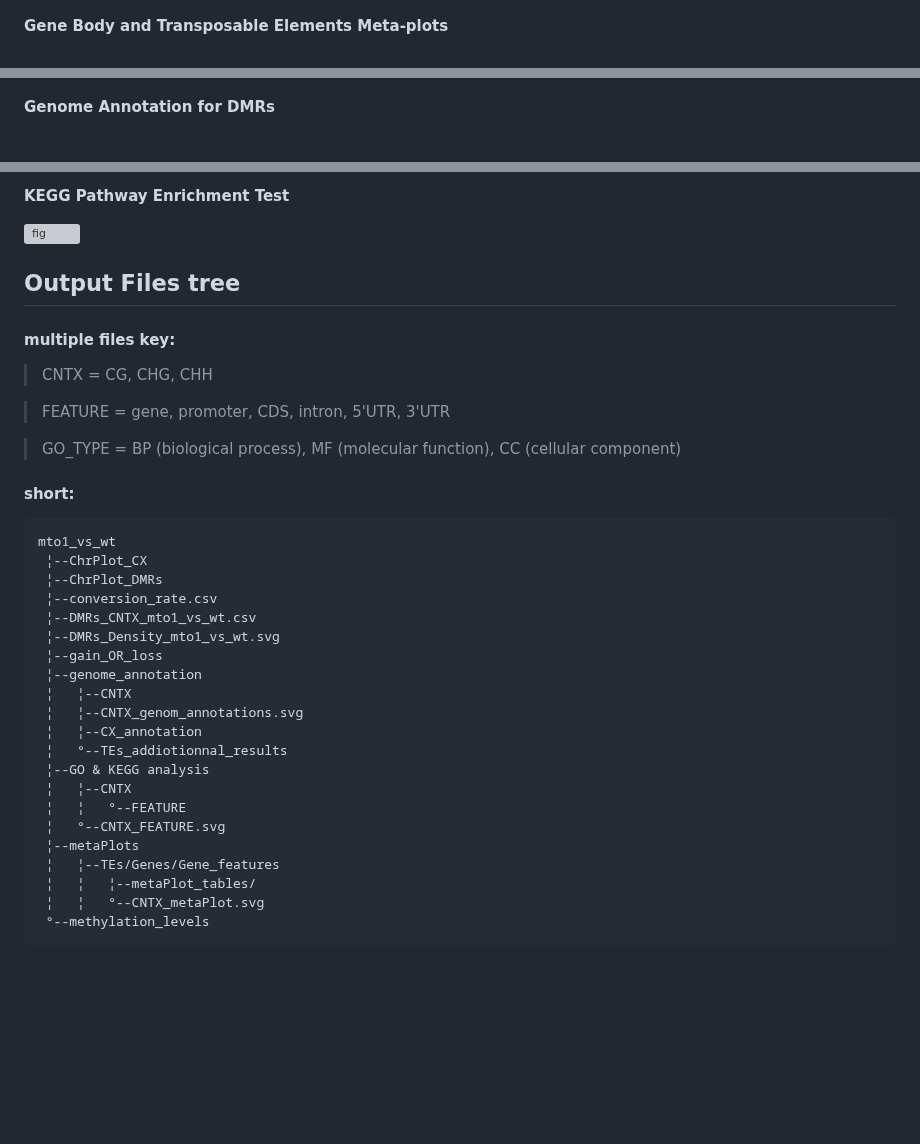
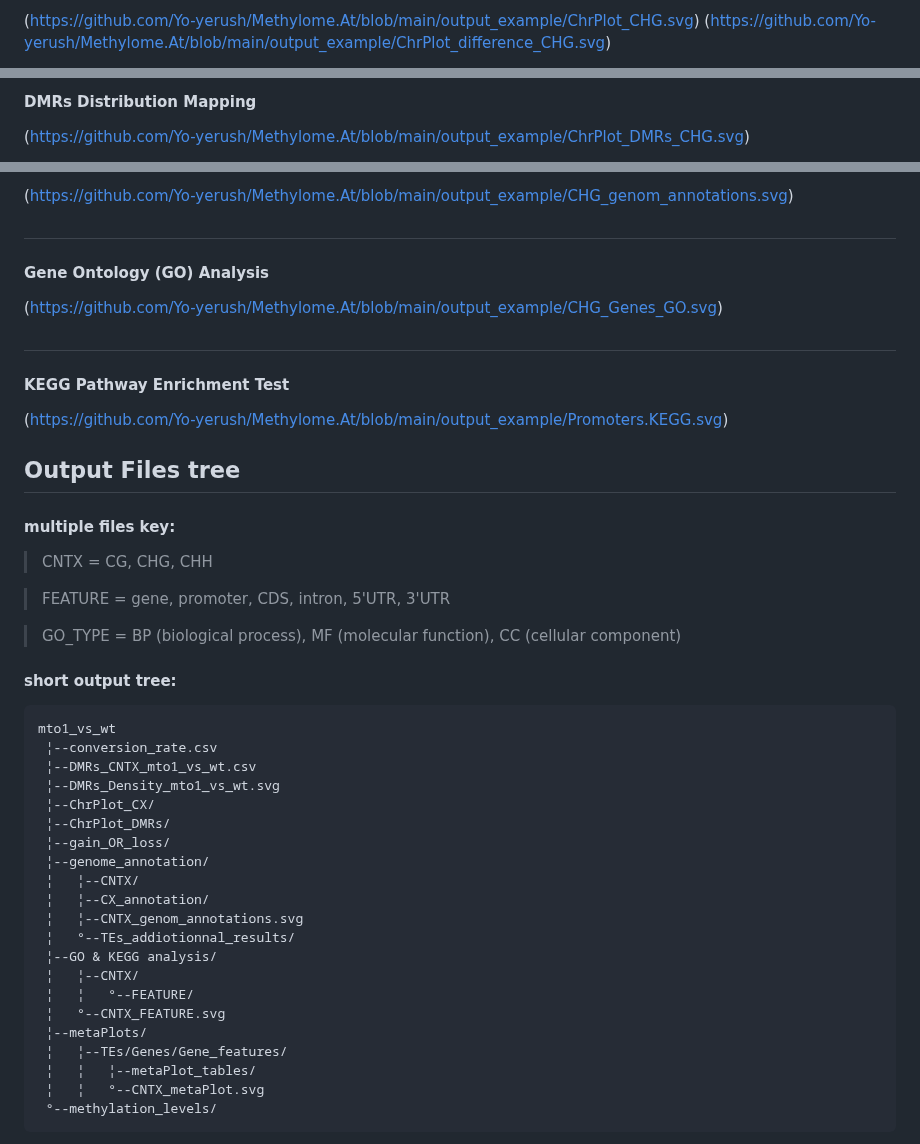
Before and after one commit to Yo-yerush/Methylome.At, a Markdown page: README.md, 3 parts joined by grey strips. Rendered like a GitHub page; blank space fills up the shorter version; grey boxes are pictures that could not be loaded.

````diff
--- a/README.md
+++ b/README.md
@@ -178,4 +178,6 @@ Run time (40 cores):
 
+ (https://github.com/Yo-yerush/Methylome.At/blob/main/output_example/ChrPlot_CHG.svg)
+ (https://github.com/Yo-yerush/Methylome.At/blob/main/output_example/ChrPlot_difference_CHG.svg)
 
-**Gene Body and Transposable Elements Meta-plots**
+#
 
@@ -196,4 +197,5 @@ Run time (40 cores):
 
+#### **DMRs Distribution Mapping**
 
-**Genome Annotation for DMRs**
+ (https://github.com/Yo-yerush/Methylome.At/blob/main/output_example/ChrPlot_DMRs_CHG.svg)
 
@@ -208,7 +207,17 @@ Run time (40 cores):
 
-**KEGG Pathway Enrichment Test**
+ (https://github.com/Yo-yerush/Methylome.At/blob/main/output_example/CHG_genom_annotations.svg)
 
- ![fig](https://github.com/Yo-yerush/Methylome.At/blob/main/output_example/Promoters.KEGG.svg)
+#
+
+#### **Gene Ontology (GO) Analysis**
+
+ (https://github.com/Yo-yerush/Methylome.At/blob/main/output_example/CHG_Genes_GO.svg)
+
+#
+
+#### **KEGG Pathway Enrichment Test**
+
+ (https://github.com/Yo-yerush/Methylome.At/blob/main/output_example/Promoters.KEGG.svg)
 
 ## Output Files tree
 
@@ -220,27 +229,27 @@ Run time (40 cores):
 
 > GO_TYPE = BP (biological process), MF (molecular function), CC (cellular component)
 
-#### short:
+####  short output tree:
 ```
 mto1_vs_wt
- ¦--ChrPlot_CX
- ¦--ChrPlot_DMRs
  ¦--conversion_rate.csv
  ¦--DMRs_CNTX_mto1_vs_wt.csv
  ¦--DMRs_Density_mto1_vs_wt.svg
- ¦--gain_OR_loss
- ¦--genome_annotation
- ¦   ¦--CNTX
+ ¦--ChrPlot_CX/
+ ¦--ChrPlot_DMRs/
+ ¦--gain_OR_loss/
+ ¦--genome_annotation/
+ ¦   ¦--CNTX/
+ ¦   ¦--CX_annotation/
  ¦   ¦--CNTX_genom_annotations.svg
- ¦   ¦--CX_annotation
- ¦   °--TEs_addiotionnal_results
- ¦--GO & KEGG analysis
- ¦   ¦--CNTX
- ¦   ¦   °--FEATURE
+ ¦   °--TEs_addiotionnal_results/
+ ¦--GO & KEGG analysis/
+ ¦   ¦--CNTX/
+ ¦   ¦   °--FEATURE/
  ¦   °--CNTX_FEATURE.svg
- ¦--metaPlots
- ¦   ¦--TEs/Genes/Gene_features
+ ¦--metaPlots/
+ ¦   ¦--TEs/Genes/Gene_features/
  ¦   ¦   ¦--metaPlot_tables/
  ¦   ¦   °--CNTX_metaPlot.svg
- °--methylation_levels
+ °--methylation_levels/
 ```
````
Also changed, not shown: other parts of README.md (+21 -86 lines).
